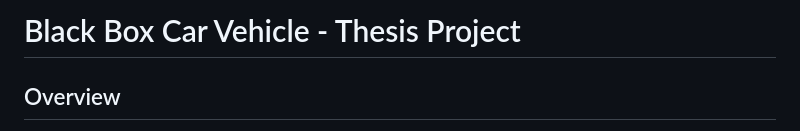
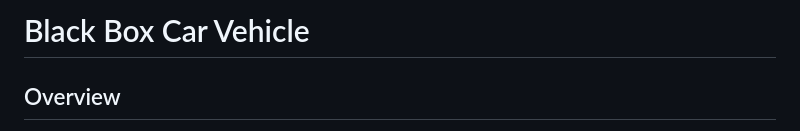
Before and after one commit to lehphuc2002/Blackbox_Vehicle, a Markdown page: README.md, the part around the change. Drawn GitHub-style.

```diff
--- a/README.md
+++ b/README.md
@@ -1,4 +1,4 @@
-# Black Box Car Vehicle - Thesis Project
+# Black Box Car Vehicle
 ## Overview
 
 This project focuses on the development of a **Black Box System** for vehicles, which captures critical data during vehicle operation. Using a Raspberry Pi 4, multiple sensors, and cloud integration, the system continuously monitors and records data such as speed, temperature, acceleration, alcohol levels, and RFID-based driver identification. In the event of an accident, the system automatically detects the event and pushes data to Firebase and ThingsBoard via MQTT for real-time tracking and analysis.
```
